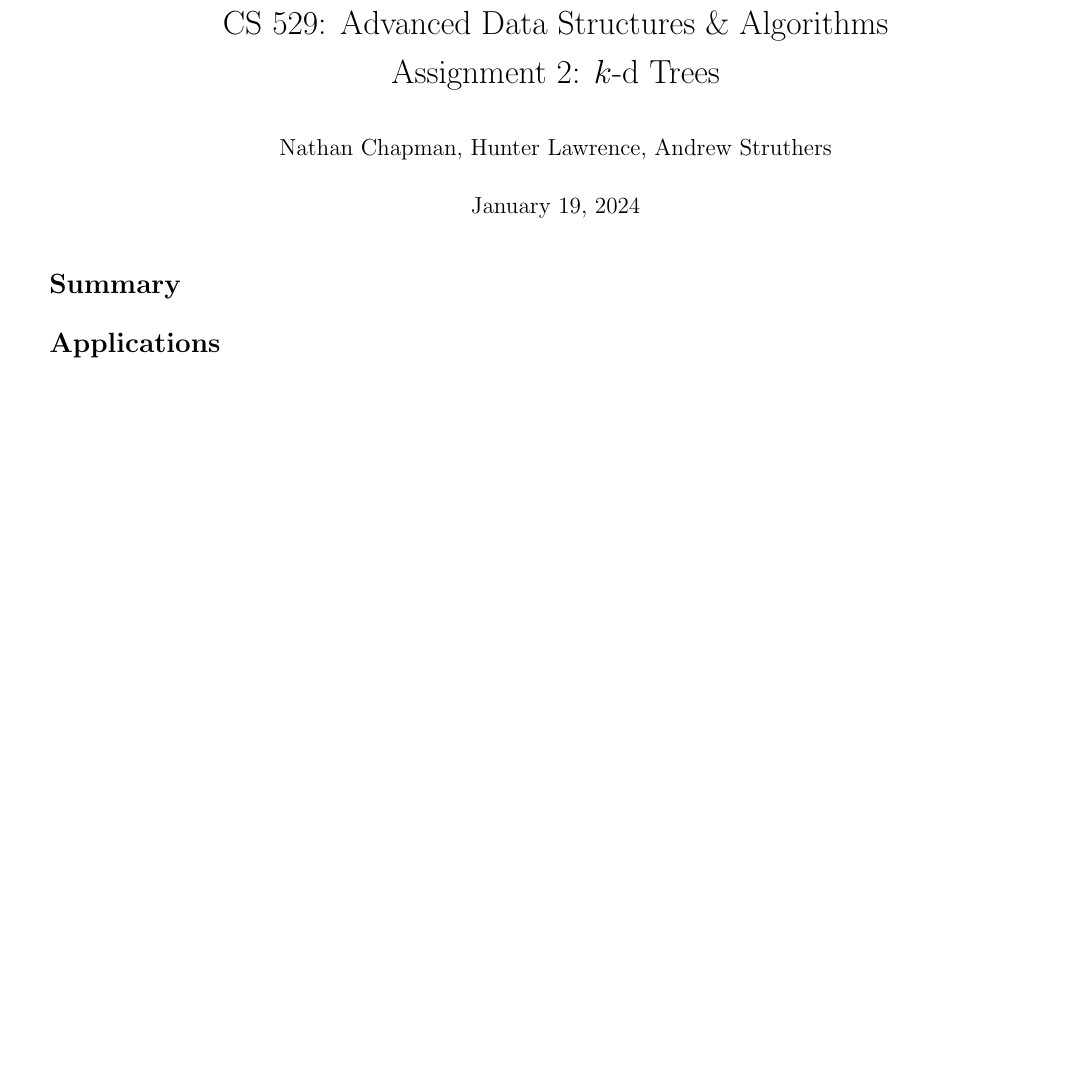
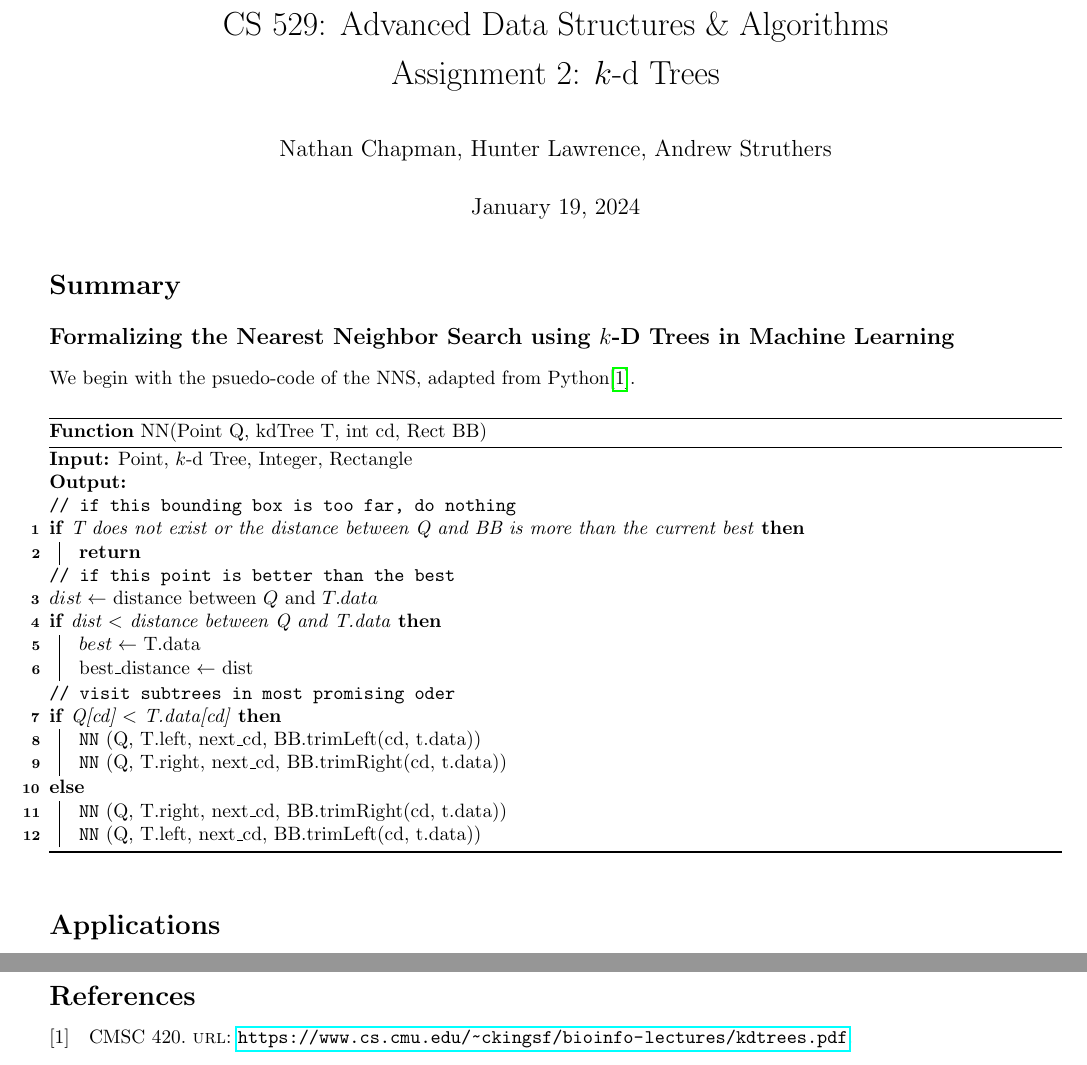
Before and after one commit to NonDairyNeutrino/algorithms, a LaTeX document (ass2/main.tex): part of the page before the commit and two parts of pages 1 and 2 of 2 after it, the two joined at a grey line, cut so that both start at the same text, the shorter picture padded with empty space. Compiled offline with pdfLaTeX.

Commit message:
add psuedo-code

```diff
--- a/ass2/main.tex
+++ b/ass2/main.tex
@@ -13,7 +13,6 @@
 % BIBLIOGRAPHY
 \usepackage[
 backend=biber,
-style=alphabetic,
 sorting=ynt
 ]{biblatex}
 \addbibresource{bib.bib}
@@ -29,10 +28,42 @@ sorting=ynt
 
     \section*{Summary}
 
+        \subsection*{Formalizing the Nearest Neighbor Search using $k$-D Trees in Machine Learning}
 
+            We begin with the psuedo-code of the NNS, adapted from Python\cite{CMUSlides}.
+
+            \begin{function}
+                \caption{NN(Point Q, kdTree T, int cd, Rect BB)}
+                \DontPrintSemicolon
+
+                \KwIn{Point, $k$-d Tree, Integer, Rectangle}
+                \KwOut{}
+
+                \tcp{if this bounding box is too far, do nothing}
+                \If{T does not exist or the distance between Q and BB is more than the current best}{
+                    \Return{}
+                }
+
+                \tcp{if this point is better than the best}
+                $dist \gets$ distance between $Q$ and $T.data$\;
+                \If{dist $<$ distance between Q and T.data}{
+                    $best \gets$ T.data\;
+                    best\_distance $\gets$ dist
+                }
+
+                \tcp{visit subtrees in most promising oder}
+                \eIf{Q[cd] $<$ T.data[cd]}{
+                    \NN(Q, T.left, next\_cd, BB.trimLeft(cd, t.data))\;
+                    \NN(Q, T.right, next\_cd, BB.trimRight(cd, t.data))
+                }{
+                    \NN(Q, T.right, next\_cd, BB.trimRight(cd, t.data))\;
+                    \NN(Q, T.left, next\_cd, BB.trimLeft(cd, t.data))
+                }
+            \end{function}
 
     \section*{Applications}
 
+    \newpage
     \printbibliography
 
 \end{document}
```
Also changed, not shown: ass2/bib.bib (+7 -0 lines).
